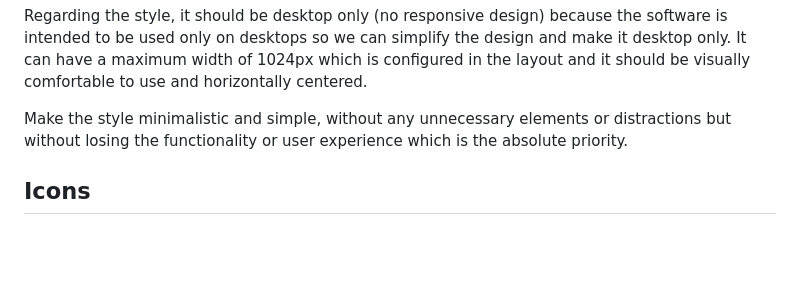
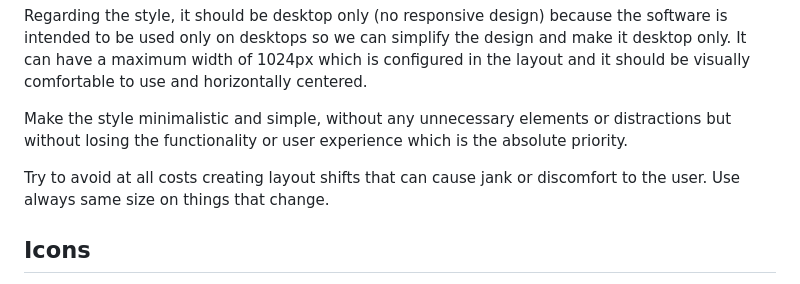
Before and after one commit to eduardolat/exp-stt, a Markdown page: AGENTS.md, the part around the change. GitHub-like rendering; blank space fills up the shorter version.

Commit message:
update AGENTS.md with layout shift guideline.

```diff
--- a/AGENTS.md
+++ b/AGENTS.md
@@ -213,6 +213,8 @@ Regarding the style, it should be desktop only (no responsive design) because th
 
 Make the style minimalistic and simple, without any unnecessary elements or distractions but without losing the functionality or user experience which is the absolute priority.
 
+Try to avoid at all costs creating layout shifts that can cause jank or discomfort to the user. Use always same size on things that change.
+
 ## Icons
 
 Use `@lucide/svelte` icons whenever you need icons and you are working on the webapp. For example if you need `Phone` icon from lucide you can use this:
```
